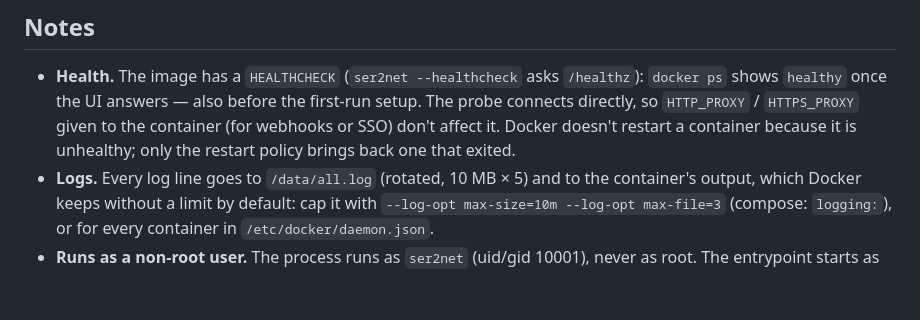
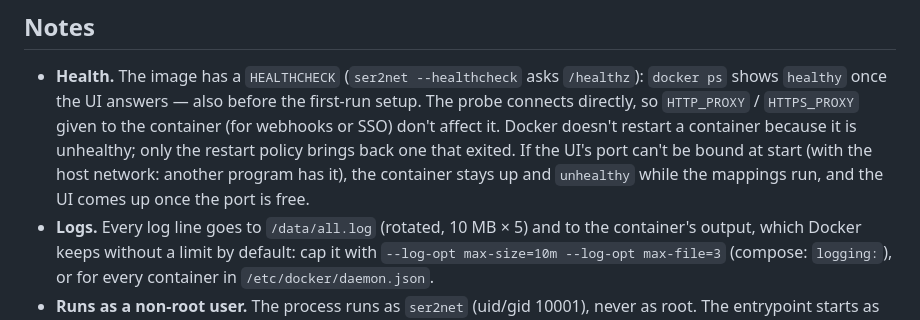
Before and after one commit to haliskilic/ser2net, a Markdown page: docs/DOCKER.md, the part around the change. GitHub-like rendering; blank space fills up the shorter version.

```diff
--- a/docs/DOCKER.md
+++ b/docs/DOCKER.md
@@ -128,7 +128,9 @@ docker run -d --name ser2net --restart unless-stopped --init --stop-timeout 30 \
   `docker ps` shows `healthy` once the UI answers — also before the first-run setup. The
   probe connects directly, so `HTTP_PROXY` / `HTTPS_PROXY` given to the container (for
   webhooks or SSO) don't affect it. Docker doesn't restart a container because it is
-  unhealthy; only the restart policy brings back one that exited.
+  unhealthy; only the restart policy brings back one that exited. If the UI's port can't
+  be bound at start (with the host network: another program has it), the container stays
+  up and `unhealthy` while the mappings run, and the UI comes up once the port is free.
 - **Logs.** Every log line goes to `/data/all.log` (rotated, 10 MB × 5) and to the
   container's output, which Docker keeps without a limit by default: cap it with
   `--log-opt max-size=10m --log-opt max-file=3` (compose: `logging:`), or for every
```
Also changed, not shown: docs/WINDOWS.md (+6 -0 lines).
